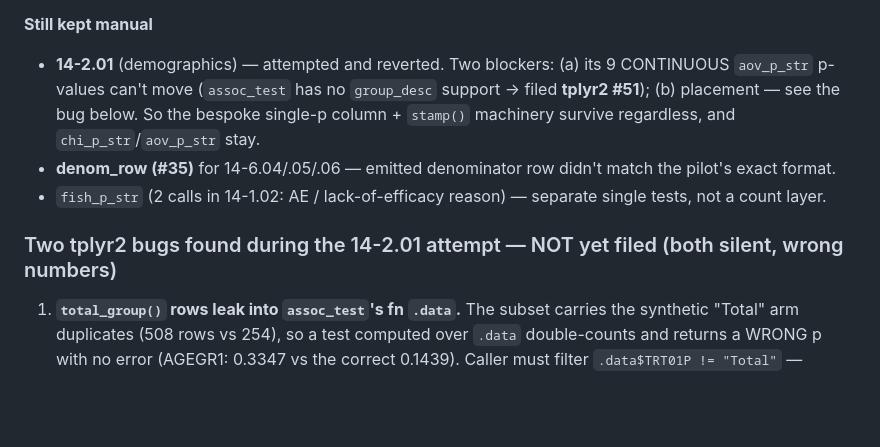
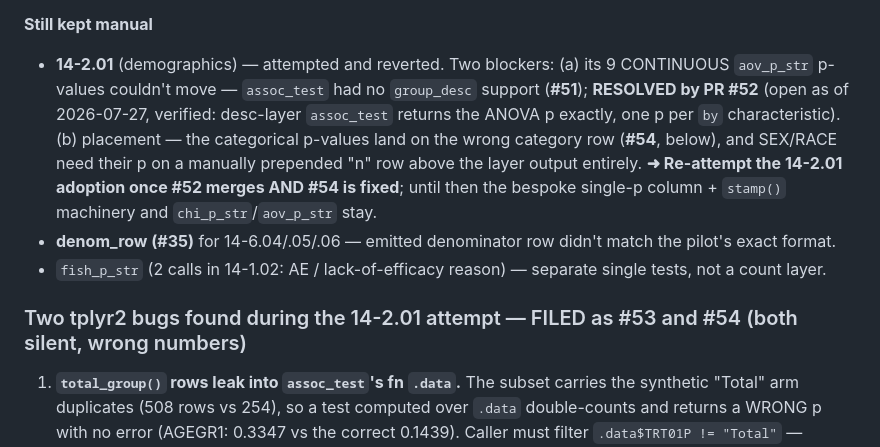
Before and after one commit to atorus-research/CDISC_pilot_replication, a Markdown page: notes/REVISIT.md, the part around the change. Rendered like a GitHub page; blank space fills up the shorter version.

Commit message:
REVISIT: PR #52 resolves the desc assoc_test gap; bugs filed as #53/#54
Co-Authored-By: Claude Opus 4.8 <noreply@anthropic.com>

```diff
--- a/notes/REVISIT.md
+++ b/notes/REVISIT.md
@@ -156,12 +156,16 @@ subset (stratum columns included) and can return a preformatted string, so these
 
 **Still kept manual**
 - **14-2.01** (demographics) — attempted and reverted. Two blockers: (a) its 9 CONTINUOUS `aov_p_str` p-values
-  can't move (`assoc_test` has no `group_desc` support → filed **tplyr2 #51**); (b) placement — see the bug below.
-  So the bespoke single-p column + `stamp()` machinery survive regardless, and `chi_p_str`/`aov_p_str` stay.
+  couldn't move — `assoc_test` had no `group_desc` support (**#51**); **RESOLVED by PR #52** (open as of
+  2026-07-27, verified: desc-layer `assoc_test` returns the ANOVA p exactly, one p per `by` characteristic).
+  (b) placement — the categorical p-values land on the wrong category row (**#54**, below), and SEX/RACE need
+  their p on a manually prepended "n" row above the layer output entirely. **➜ Re-attempt the 14-2.01 adoption
+  once #52 merges AND #54 is fixed**; until then the bespoke single-p column + `stamp()` machinery and
+  `chi_p_str`/`aov_p_str` stay.
 - **denom_row (#35)** for 14-6.04/.05/.06 — emitted denominator row didn't match the pilot's exact format.
 - `fish_p_str` (2 calls in 14-1.02: AE / lack-of-efficacy reason) — separate single tests, not a count layer.
 
-### Two tplyr2 bugs found during the 14-2.01 attempt — NOT yet filed (both silent, wrong numbers)
+### Two tplyr2 bugs found during the 14-2.01 attempt — FILED as #53 and #54 (both silent, wrong numbers)
 1. **`total_group()` rows leak into `assoc_test`'s fn `.data`.** The subset carries the synthetic "Total" arm
    duplicates (508 rows vs 254), so a test computed over `.data` double-counts and returns a WRONG p with no
    error (AGEGR1: 0.3347 vs the correct 0.1439). Caller must filter `.data$TRT01P != "Total"` — undocumented.
```
